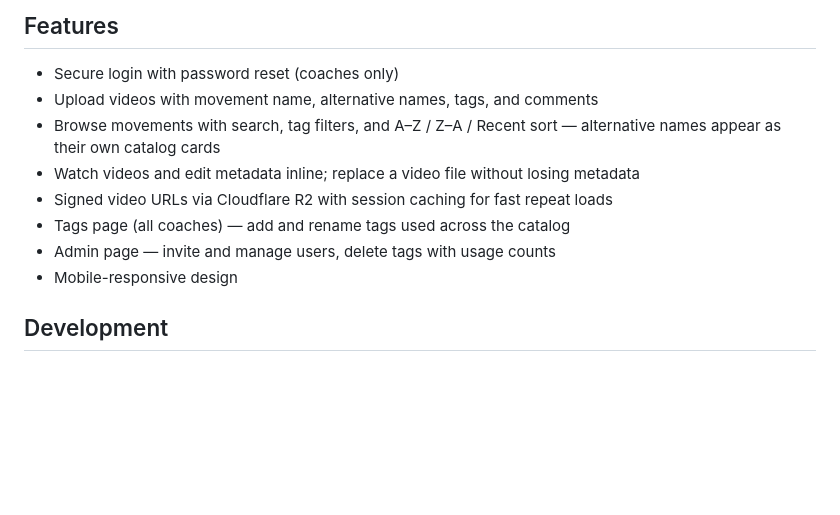
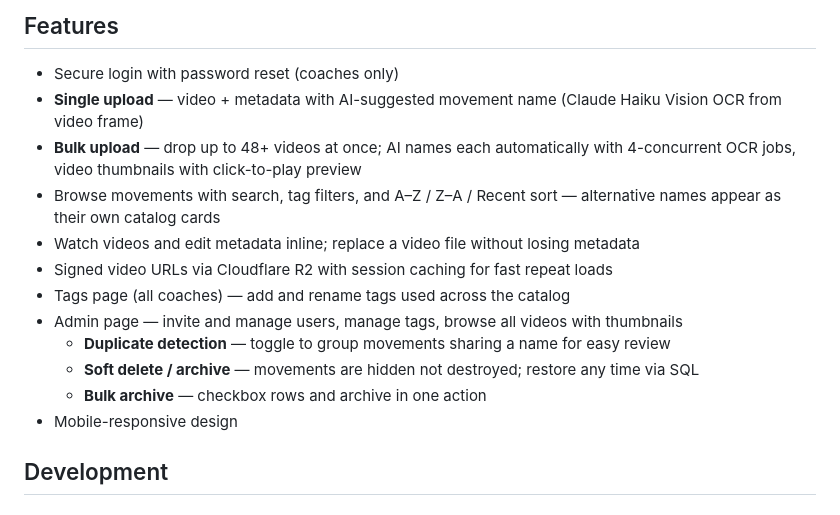
Before and after one commit to tomirish/evolve.coaches, a Markdown page: README.md, the part around the change. Drawn GitHub-style; blank space fills up the shorter version.

Commit message:
Update README features section to reflect current state
Add bulk upload, AI OCR, admin thumbnails, duplicate detection,
and soft delete/archive to the feature list.

Co-Authored-By: Claude Sonnet 4.6 <noreply@anthropic.com>

```diff
--- a/README.md
+++ b/README.md
@@ -21,12 +21,16 @@ A private video library for coaches at [Evolve Strong Fitness](https://evolvestr
 
 ## Features
 - Secure login with password reset (coaches only)
-- Upload videos with movement name, alternative names, tags, and comments
+- **Single upload** — video + metadata with AI-suggested movement name (Claude Haiku Vision OCR from video frame)
+- **Bulk upload** — drop up to 48+ videos at once; AI names each automatically with 4-concurrent OCR jobs, video thumbnails with click-to-play preview
 - Browse movements with search, tag filters, and A–Z / Z–A / Recent sort — alternative names appear as their own catalog cards
 - Watch videos and edit metadata inline; replace a video file without losing metadata
 - Signed video URLs via Cloudflare R2 with session caching for fast repeat loads
 - Tags page (all coaches) — add and rename tags used across the catalog
-- Admin page — invite and manage users, delete tags with usage counts
+- Admin page — invite and manage users, manage tags, browse all videos with thumbnails
+  - **Duplicate detection** — toggle to group movements sharing a name for easy review
+  - **Soft delete / archive** — movements are hidden not destroyed; restore any time via SQL
+  - **Bulk archive** — checkbox rows and archive in one action
 - Mobile-responsive design
 
 ## Development
```
